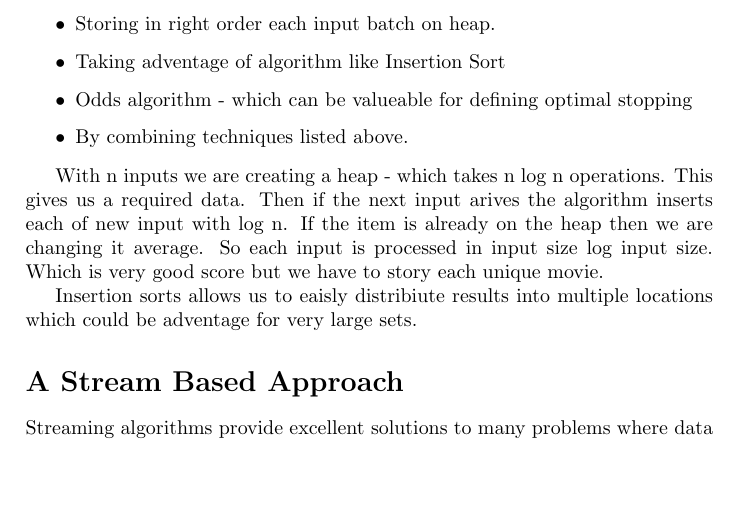
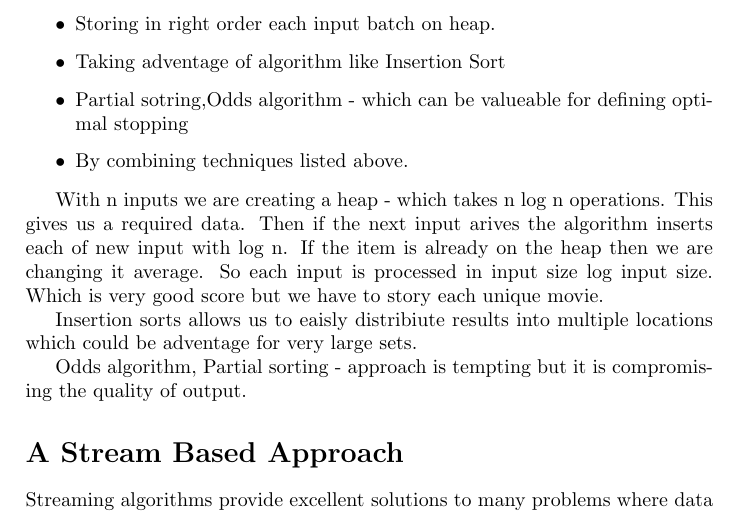
Before and after one commit to Bladtman242/SAD2_project, a LaTeX document (report.tex, which reads onlinesort.tex): part of page 3 of 4, cut so that both start at the same text, the shorter picture padded with empty space. Compiled offline with pdfLaTeX.

Commit message:
aded paragraph about partial sorting

```diff
--- a/onlinesort.tex
+++ b/onlinesort.tex
@@ -13,7 +13,7 @@ algorithm seems to be great fit.
 \begin{itemize}
 	\item{Storing in right order each input batch on heap.}
 	\item{Taking adventage of algorithm like Insertion Sort}
-	\item{Odds algorithm - which can be valueable for defining optimal stopping}
+	\item{Partial sotring,Odds algorithm - which can be valueable for defining optimal stopping}
   \item{By combining techniques listed above. }
 \end{itemize}
 
@@ -25,3 +25,6 @@ Which is very good score but we have to story each unique movie.
 
 Insertion sorts allows us to eaisly distribiute results into multiple locations
 which could be adventage for very large sets.
+
+Odds algorithm, Partial sorting - approach is tempting but it is compromising
+the quality of output.
```
